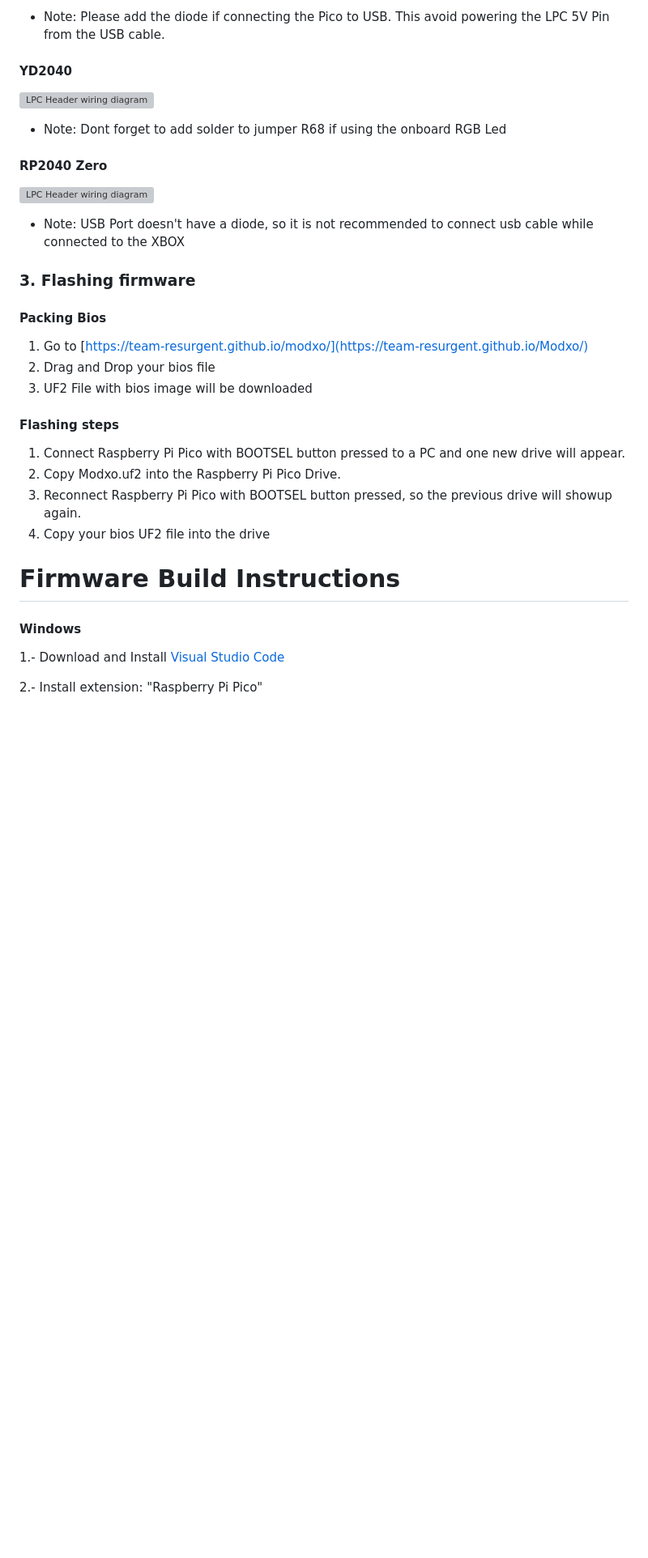
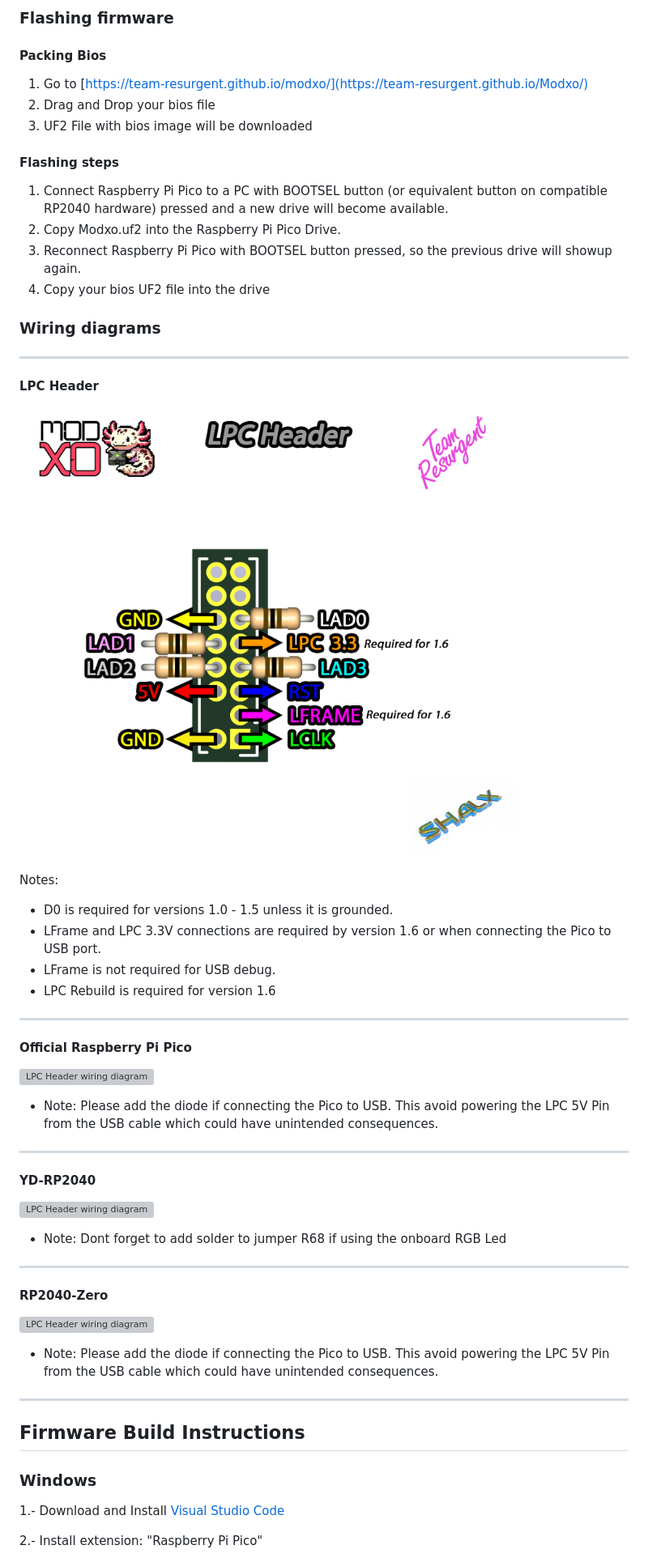
Before and after one commit to Team-Resurgent/Modxo, a Markdown page: README.md, the part around the change printed below. Shown: that part at 81% size. Drawn GitHub-style; blank space fills up the shorter version; grey boxes are pictures that could not be loaded.

Commit message:
Update README.md
Improved formatting and updated some text

```diff
--- a/README.md
+++ b/README.md
@@ -41,18 +28,4 @@ No specialized hardware or complicated tooling is needed to load Modxo on a comp
-* Note: Please add the diode if connecting the Pico to USB. This avoid powering the LPC 5V Pin from the USB cable.
-
-#### YD2040
-
-![LPC Header wiring diagram](images/YDRP2040_pinout.png)
-
-* Note: Dont forget to add solder to jumper R68 if using the onboard RGB Led
-
-#### RP2040 Zero
-
-![LPC Header wiring diagram](images/RP2040_Zero_pinout.png)
-
-* Note: USB Port doesn't have a diode, so it is not recommended to connect usb cable while connected to the XBOX
-
-### 3. Flashing firmware
+### Flashing firmware
 
 #### Packing Bios
 1. Go to [https://team-resurgent.github.io/modxo/](https://team-resurgent.github.io/Modxo/)
@@ -60,14 +33,44 @@ No specialized hardware or complicated tooling is needed to load Modxo on a comp
 3. UF2 File with bios image will be downloaded
 
 #### Flashing steps
-1. Connect Raspberry Pi Pico with BOOTSEL button pressed to a PC and one new drive will appear.
+1. Connect Raspberry Pi Pico to a PC with BOOTSEL button (or equivalent button on compatible RP2040 hardware) pressed and a new drive will become available.
 2. Copy Modxo.uf2 into the Raspberry Pi Pico Drive.
 3. Reconnect Raspberry Pi Pico with BOOTSEL button pressed, so the previous drive will showup again.
 4. Copy your bios UF2 file into the drive
 
-# Firmware Build Instructions
+### Wiring diagrams
+---
+#### LPC Header
+   ![LPC Header wiring diagram](images/lpc_header_wiring.png)
 
-#### Windows
+  Notes:
+  * D0 is required for versions 1.0 - 1.5 unless it is grounded.
+  * LFrame and LPC 3.3V connections are required by version 1.6 or when connecting the Pico to USB port.
+  * LFrame is not required for USB debug.
+  * LPC Rebuild is required for version 1.6
+---
+#### Official Raspberry Pi Pico
+
+   ![LPC Header wiring diagram](images/official_pinout.png)
+
+   * Note: Please add the diode if connecting the Pico to USB. This avoid powering the LPC 5V Pin from the USB cable which could have unintended consequences.
+---
+#### YD-RP2040
+
+   ![LPC Header wiring diagram](images/YDRP2040_pinout.png)
+
+   * Note: Dont forget to add solder to jumper R68 if using the onboard RGB Led
+---
+#### RP2040-Zero
+
+   ![LPC Header wiring diagram](images/RP2040_Zero_pinout.png)
+
+   * Note:  Please add the diode if connecting the Pico to USB. This avoid powering the LPC 5V Pin from the USB cable which could have unintended consequences.
+---
+
+## Firmware Build Instructions
+
+### Windows
 1.- Download and Install [Visual Studio Code](https://code.visualstudio.com/download)
 
 2.- Install extension: "Raspberry Pi Pico"
```
Also changed, not shown: other parts of README.md (+13 -26 lines).
